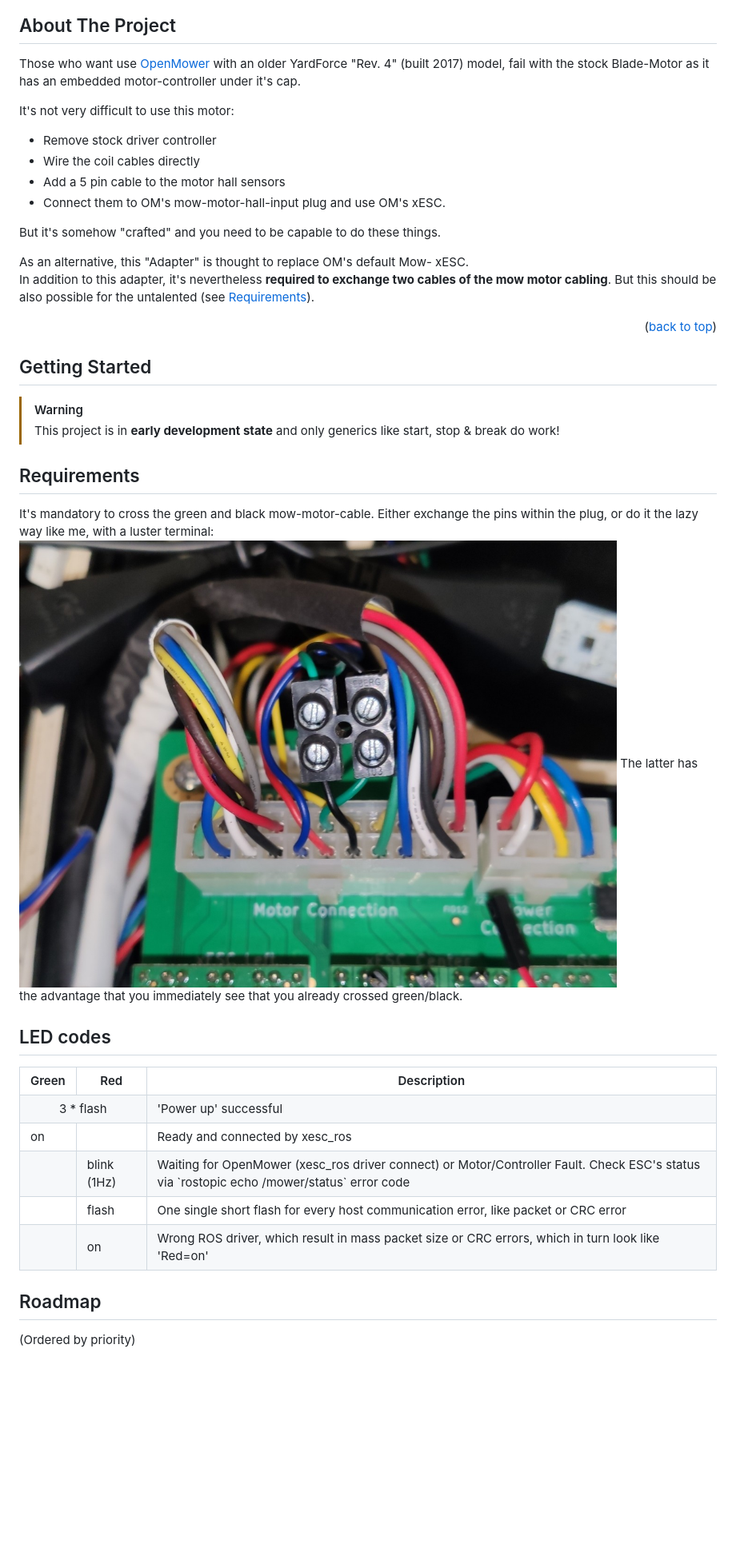
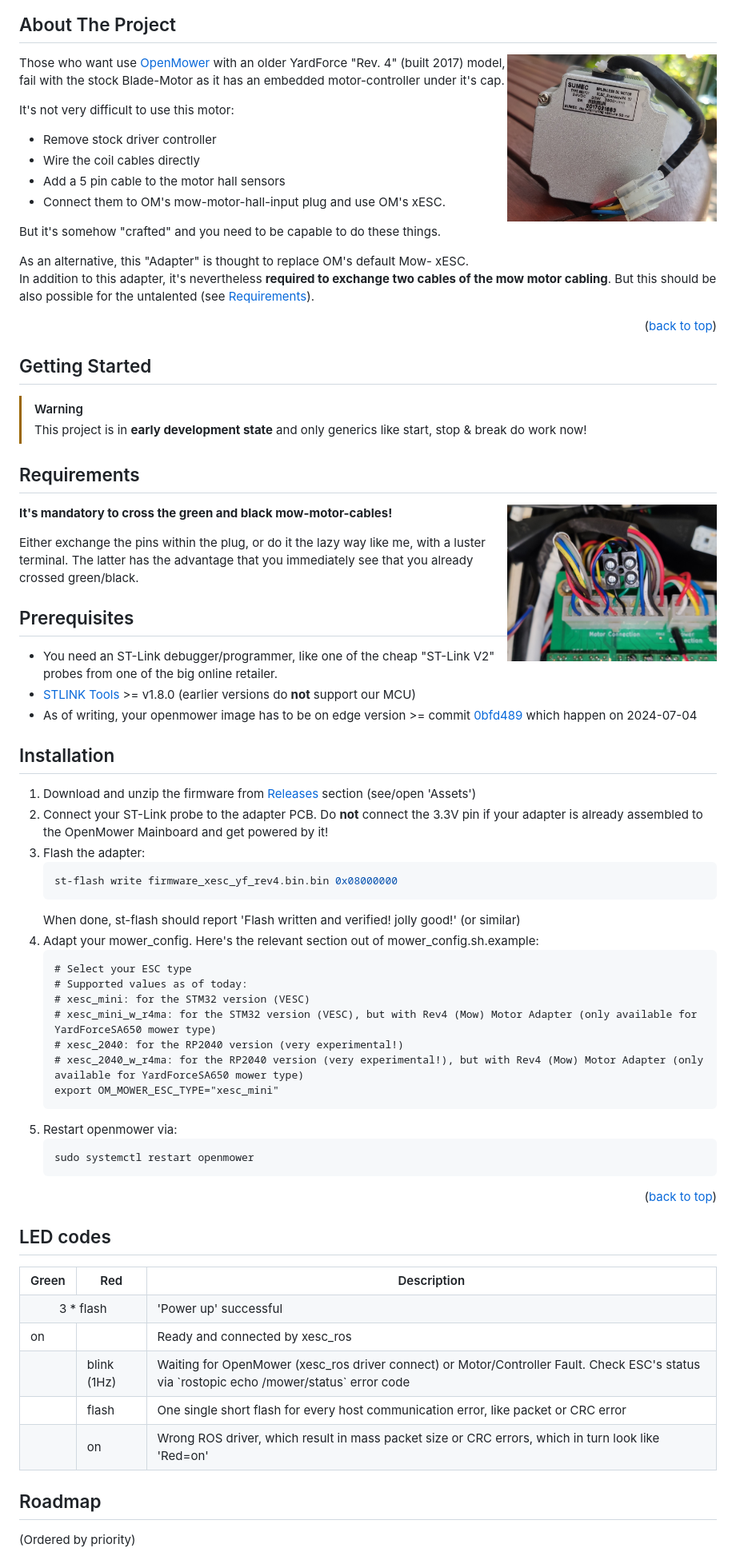
Before and after one commit to ClemensElflein/xESC_YF_rev4-adapter, a Markdown page: README.md, the part around one of its changes. Shown at 80% size. Drawn GitHub-style; pictures changed too: assets/rev4-mow-motor.jpg (added); blank space fills up the shorter version.

Commit message:
Cleanup, Readme, CI, Prepare Release

````diff
--- a/README.md
+++ b/README.md
@@ -35,6 +35,9 @@
 <!-- ABOUT THE PROJECT -->
 ## About The Project
 
+<a href="assets/rev4-mow-motor.jpg">
+  <img align="right" width="30%" src="assets/rev4-mow-motor.jpg" title="Rev.4 Mow Motor"/></a>
+
 Those who want use <a href="https://github.com/ClemensElflein/OpenMower">OpenMower</a> with an older YardForce "Rev. 4" (built 2017) model, fail with the stock Blade-Motor as it has an embedded motor-controller under it's cap.
 
 It's not very difficult to use this motor:
@@ -57,19 +60,50 @@ In addition to this adapter, it's nevertheless **required to exchange two cables
 ## Getting Started
 
 > [!WARNING]
-> This project is in **early development state** and only generics like start, stop & break do work!
+> This project is in **early development state** and only generics like start, stop & break do work now!
 
 ## Requirements
 
-It's mandatory to cross the green and black mow-motor-cable.
-Either exchange the pins within the plug, or do it the lazy way like me, with a luster terminal:
-[![Mandatory Hardware Modification](assets/cross-gn-bk.jpg "Open in browser")](assets/cross-gn-bk.jpg)
+<a href="assets/cross-gn-bk.jpg">
+  <img align="right" width="30%" src="assets/cross-gn-bk.jpg" title="Mandatory cable x-change"/></a>
+
+**It's mandatory to cross the green and black mow-motor-cables!**
+
+Either exchange the pins within the plug, or do it the lazy way like me, with a luster terminal.
 The latter has the advantage that you immediately see that you already crossed green/black.
 
-<!--
-This is an example of how you may give instructions on setting up your project locally.
-To get a local copy up and running follow these simple example steps.
--->
+## Prerequisites
+
+* You need an ST-Link debugger/programmer, like one of the cheap "ST-Link V2" probes from one of the big online retailer.
+* [STLINK Tools](https://github.com/stlink-org/stlink) >= v1.8.0 (earlier versions do **not** support our MCU)
+* As of writing, your openmower image has to be on edge version >= commit [0bfd489](https://github.com/ClemensElflein/open_mower_ros/commit/0bfd489401b3e659d183e6c1f9b557cb0d59d3c1) which happen on 2024-07-04
+
+## Installation
+
+1. Download and unzip the firmware from [Releases](/releases) section (see/open 'Assets')
+2. Connect your ST-Link probe to the adapter PCB. Do **not** connect the 3.3V pin if your adapter is already assembled to the OpenMower Mainboard and get powered by it!
+3. Flash the adapter:
+   ```sh
+   st-flash write firmware_xesc_yf_rev4.bin.bin 0x08000000
+   ```
+   When done, st-flash should report 'Flash written and verified! jolly good!' (or similar)
+4. Adapt your mower_config. Here's the relevant section out of mower_config.sh.example:
+    ```
+   # Select your ESC type
+   # Supported values as of today:
+   # xesc_mini: for the STM32 version (VESC)
+   # xesc_mini_w_r4ma: for the STM32 version (VESC), but with Rev4 (Mow) Motor Adapter (only available for YardForceSA650 mower type)
+   # xesc_2040: for the RP2040 version (very experimental!)
+   # xesc_2040_w_r4ma: for the RP2040 version (very experimental!), but with Rev4 (Mow) Motor Adapter (only available for YardForceSA650 mower type)
+   export OM_MOWER_ESC_TYPE="xesc_mini"
+    ```
+5. Restart openmower via:
+   ```sh
+   sudo systemctl restart openmower
+   ```
+
+<p align="right">(<a href="#readme-top">back to top</a>)</p>
+
 
 ## LED codes
 
@@ -85,31 +119,7 @@ To get a local copy up and running follow these simple example steps.
 
 
 <!--
-### Prerequisites
 
-This is an example of how to list things you need to use the software and how to install them.
-* npm
-  ```sh
-  npm install npm@latest -g
-  ```
-
-### Installation
-
-1. Get a free API Key at [https://example.com](https://example.com)
-2. Clone the repo
-   ```sh
-   git clone https://github.com/ClemensElflein/xESC_YF_rev4-adapter.git
-   ```
-3. Install NPM packages
-   ```sh
-   npm install
-   ```
-4. Enter your API in `config.js`
-   ```js
-   const API_KEY = 'ENTER YOUR API';
-   ```
-
-<p align="right">(<a href="#readme-top">back to top</a>)</p>
 -->
 
 
````
Also changed, not shown: other parts of README.md (+1 -3 lines), 4 other files.
